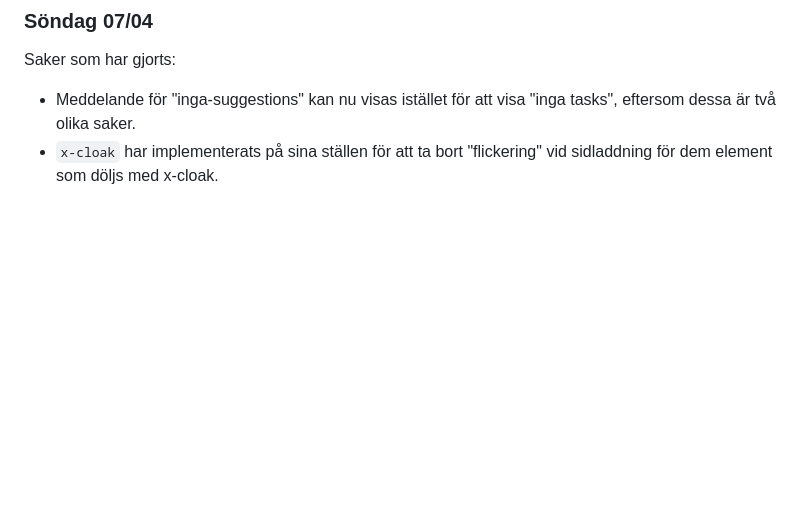
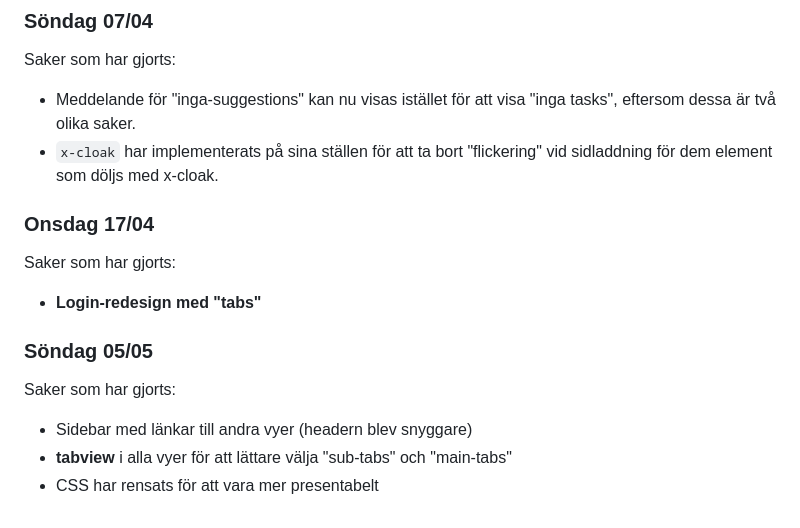
Before and after one commit to Bouduli/maintenance, a Markdown page: docs/log.md, the part around the change. GitHub-like rendering; blank space fills up the shorter version.

Commit message:
docs: updated log with past, and present progress
The log has been updated with progress from the past, and with today's
progress:

Past:
- Login has been re-designed

Today's progess:
- Navbar has been "fixed"
- Sidebar
- Tabview for main-tabs in `user.pug` (user-view)
- Alternate tabview for sub-tabs in all views.
- CSS cleanup

```diff
--- a/docs/log.md
+++ b/docs/log.md
@@ -322,3 +322,14 @@ Saker som har gjorts:
 Saker som har gjorts:
 - Meddelande för "inga-suggestions" kan nu visas istället för att visa "inga tasks", eftersom dessa är två olika saker.
 - `x-cloak` har implementerats på sina ställen för att ta bort "flickering" vid sidladdning för dem element som döljs med x-cloak.
+
+
+### Onsdag 17/04
+Saker som har gjorts:
+- **Login-redesign med "tabs"**
+
+### Söndag 05/05
+Saker som har gjorts:
+- Sidebar med länkar till andra vyer (headern blev snyggare)
+- **tabview** i alla vyer för att lättare välja "sub-tabs" och "main-tabs"
+- CSS har rensats för att vara mer presentabelt
```
